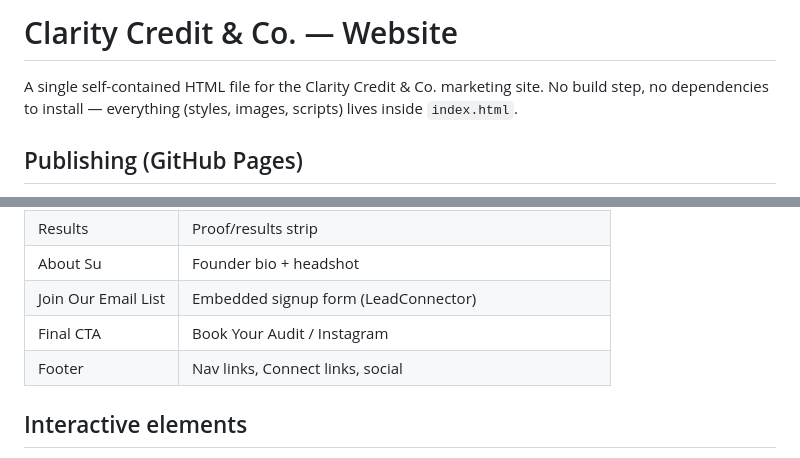
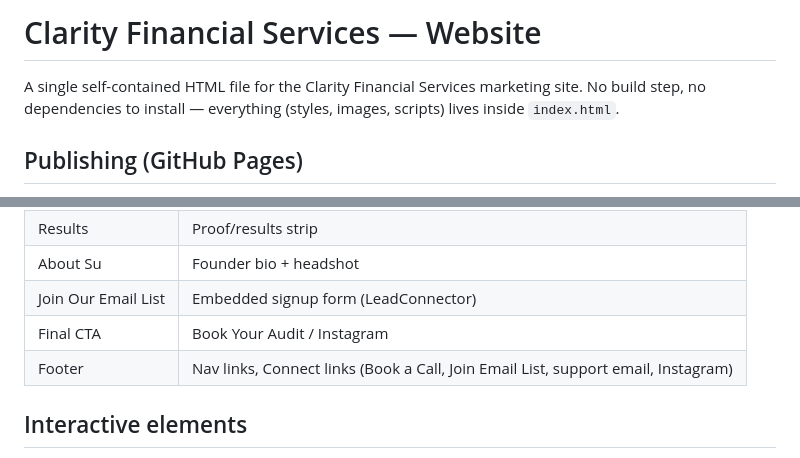
Before and after one commit to claritycredit/WEBSITE, a Markdown page: README.md, 2 parts joined by grey strips. Drawn GitHub-style.

```diff
--- a/README.md
+++ b/README.md
@@ -1,6 +1,6 @@
-# Clarity Credit & Co. — Website
+# Clarity Financial Services — Website
 
-A single self-contained HTML file for the Clarity Credit & Co. marketing site. No build step, no dependencies to install — everything (styles, images, scripts) lives inside `index.html`.
+A single self-contained HTML file for the Clarity Financial Services marketing site. No build step, no dependencies to install — everything (styles, images, scripts) lives inside `index.html`.
 
 ## Publishing (GitHub Pages)
 
@@ -28,7 +29,7 @@ That's the whole deploy process. There's nothing else to install or configure.
 | About Su | Founder bio + headshot |
 | Join Our Email List | Embedded signup form (LeadConnector) |
 | Final CTA | Book Your Audit / Instagram |
-| Footer | Nav links, Connect links, social |
+| Footer | Nav links, Connect links (Book a Call, Join Email List, support email, Instagram) |
 
 ## Interactive elements
 
```
Also changed, not shown: other parts of README.md (+1 -0 lines).
